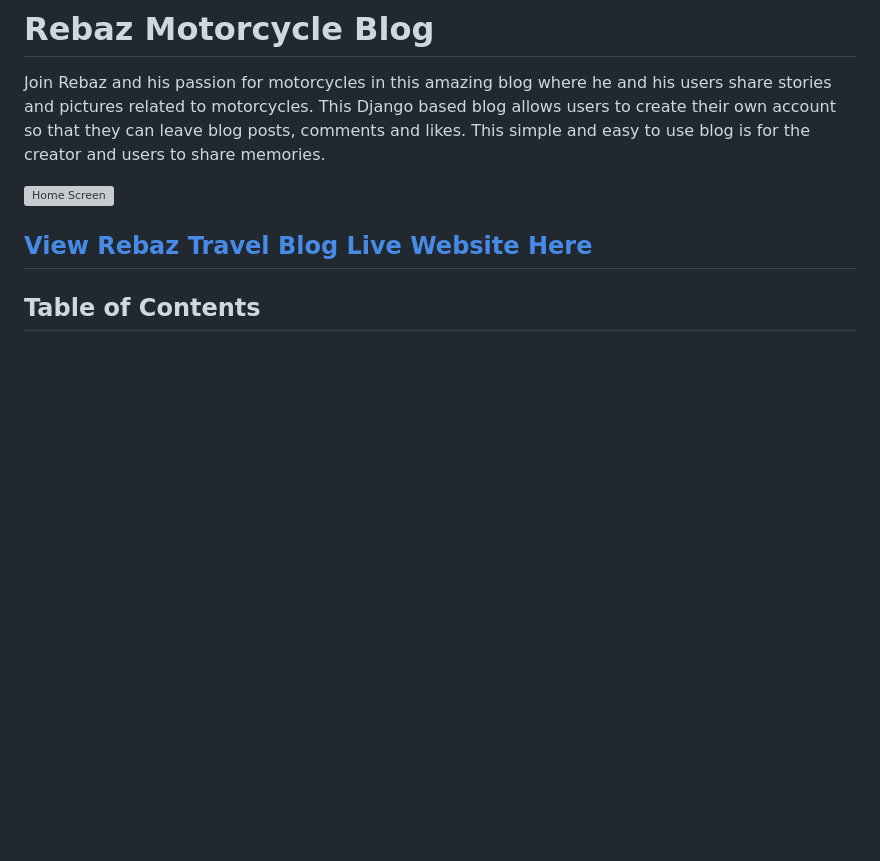
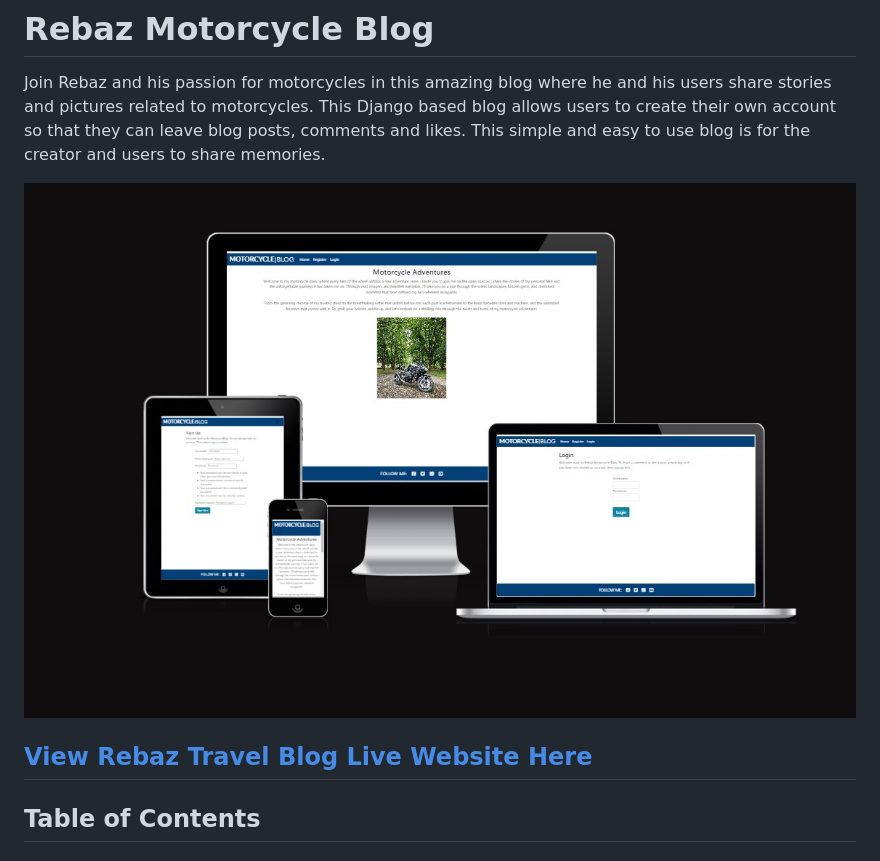
Before and after one commit to rebazp/P4MotorcycleBlog, a Markdown page: README.md, the part around the change printed below. Rendered like a GitHub page; pictures changed too: media/images/responsive.jpg (added); blank space fills up the shorter version; grey boxes are pictures that could not be loaded.

Commit message:
readme content

```diff
--- a/README.md
+++ b/README.md
@@ -4,5 +4,5 @@ Join Rebaz and his passion for motorcycles in this amazing blog where he and his
 This Django based blog allows users to create their own account so that they can leave blog posts, comments and likes.
 This simple and easy to use blog is for the creator and users to share memories.
 
-![Home Screen](accounts/static/images/responsive.jpg)
+![Home Screen](media/images/responsive.jpg)
 
```
Also changed, not shown: other parts of README.md (+1 -1 lines), media/images/lhhome.jpg (added).
